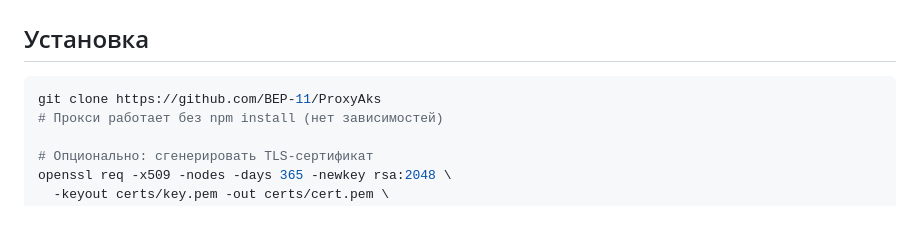
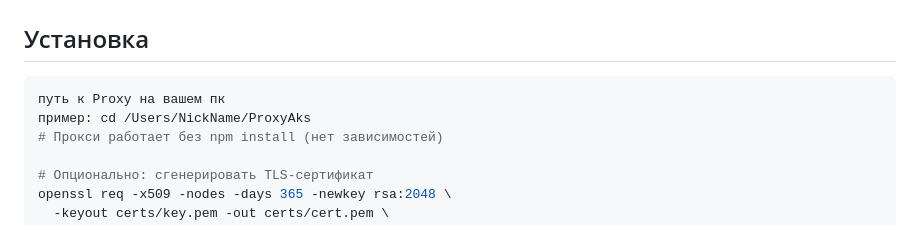
Before and after one commit to BEP-11/ProxyAks, a Markdown page: README.md, the part around the change. GitHub-like rendering.

````diff
--- a/README.md
+++ b/README.md
@@ -17,7 +17,8 @@
 ## Установка
 
 ```bash
-git clone https://github.com/BEP-11/ProxyAks
+путь к Proxy на вашем пк
+пример: cd /Users/NickName/ProxyAks
 # Прокси работает без npm install (нет зависимостей)
 
 # Опционально: сгенерировать TLS-сертификат
````
